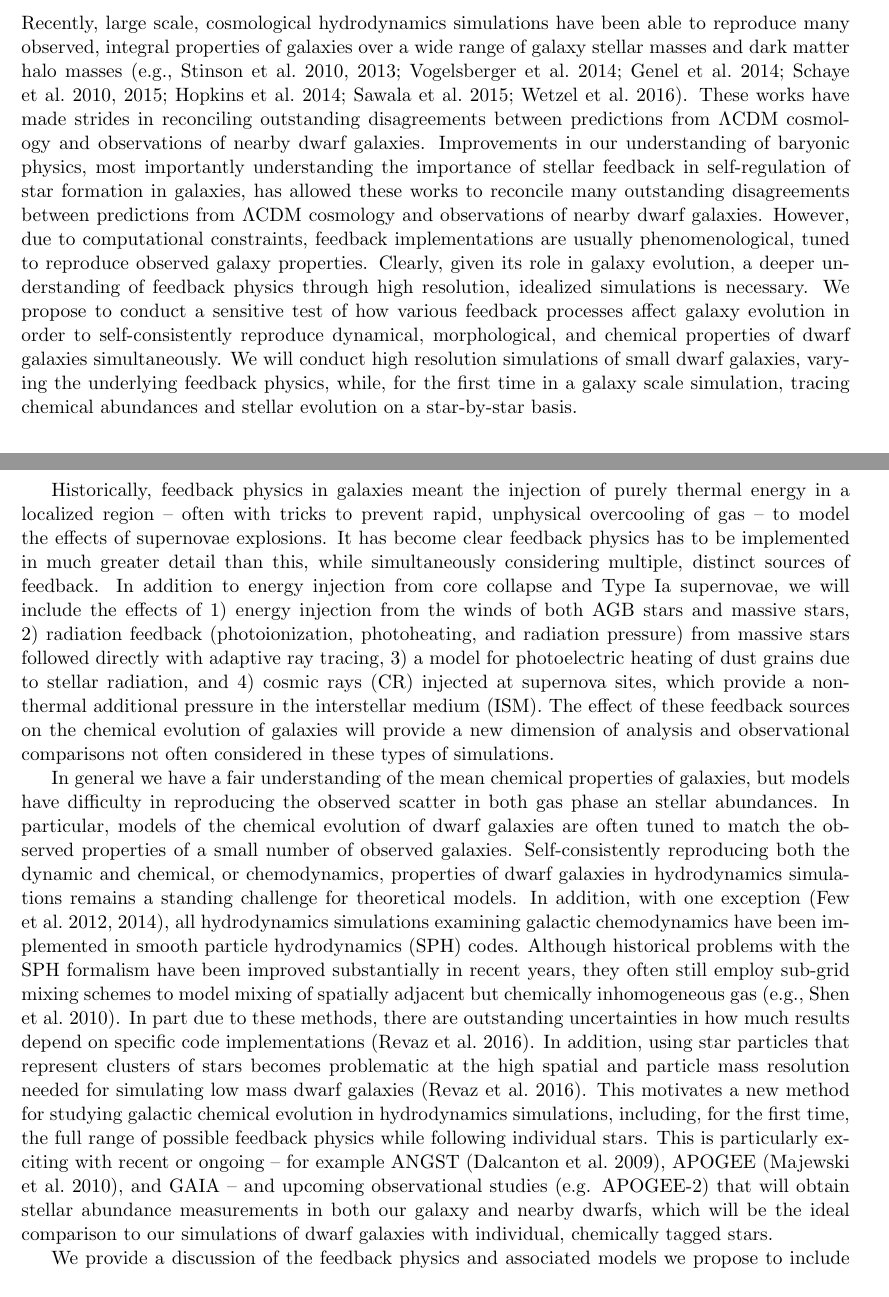
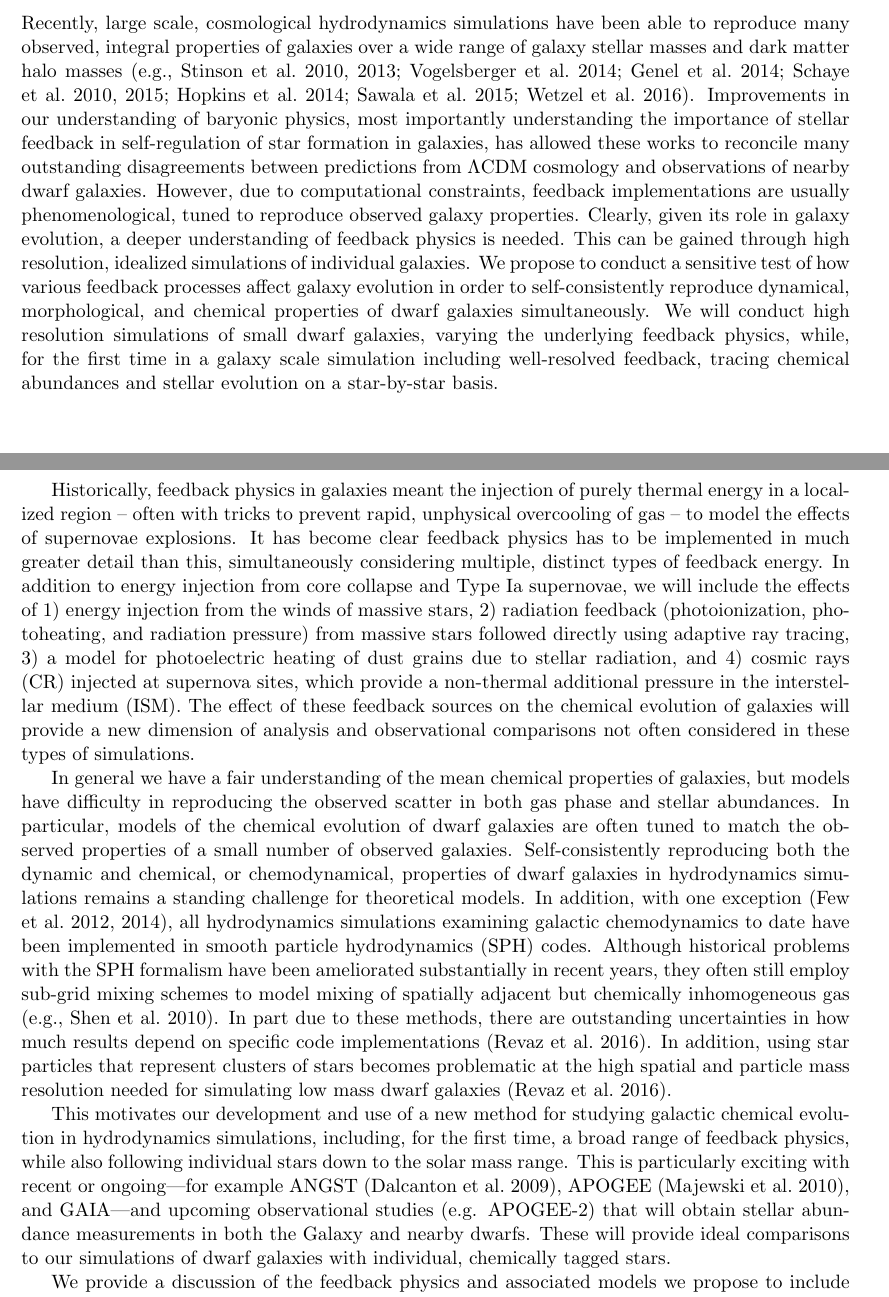
Before and after one commit to aemerick/xsede_proposal, a LaTeX document (main.tex): two parts of pages 1 and 2 of 12, joined at a grey line, cut so that both start at the same text. Compiled offline with pdfLaTeX.

Commit message:
completed introduction edits

```diff
--- a/main.tex
+++ b/main.tex
@@ -52,11 +52,17 @@ Both projects represent unique and novel endeavors in their respective sub-field
 
 \section{Star Formation, Feedback, and Chemodynamics of Galaxies}
 
-Recently, large scale, cosmological hydrodynamics simulations have been able to reproduce many observed, integral properties of galaxies over a wide range of galaxy stellar masses and dark matter halo masses \citep[\eg][]{MUGS2010, MAGICC2013, Illustris1, Illustris2, OWLS, EAGLE, FIRE, APOSTLE, Latte}. These works have made strides in reconciling outstanding disagreements between predictions from $\Lambda$CDM cosmology and observations of nearby dwarf galaxies. Improvements in our understanding of baryonic physics, most importantly understanding the importance of stellar feedback in self-regulation of star formation in galaxies, has allowed these works to reconcile many outstanding disagreements between predictions from $\Lambda$CDM cosmology and observations of nearby dwarf galaxies. However, due to computational constraints, feedback implementations are usually phenomenological, tuned to reproduce observed galaxy properties. Clearly, given its role in galaxy evolution, a deeper understanding of feedback physics through high resolution, idealized simulations is necessary. We propose to conduct a sensitive test of how various feedback processes affect galaxy evolution in order to self-consistently reproduce dynamical, morphological, and chemical properties of dwarf galaxies simultaneously. We will conduct high resolution simulations of small dwarf galaxies, varying the underlying feedback physics, while, for the first time in a galaxy scale simulation, tracing chemical abundances and stellar evolution on a star-by-star basis.
+Recently, large scale, cosmological hydrodynamics simulations have been able to reproduce many observed, integral properties of galaxies over a wide range of galaxy stellar masses and dark matter halo masses \citep[\eg][]{MUGS2010, MAGICC2013, Illustris1, Illustris2, OWLS, EAGLE, FIRE, APOSTLE, Latte}.
+%mm [redundant with following sentence]  These works have made strides in reconciling outstanding disagreements between predictions from $\Lambda$CDM cosmology and observations of nearby dwarf galaxies.
+Improvements in our understanding of baryonic physics, most importantly understanding the importance of stellar feedback in self-regulation of star formation in galaxies, has allowed these works to reconcile many outstanding disagreements between predictions from $\Lambda$CDM cosmology and observations of nearby dwarf galaxies. However, due to computational constraints, feedback implementations are usually phenomenological, tuned to reproduce observed galaxy properties. Clearly, given its role in galaxy evolution, a deeper understanding of feedback physics is needed. This can be gained through high resolution, idealized simulations of individual galaxies. We propose to conduct a sensitive test of how various feedback processes affect galaxy evolution in order to self-consistently reproduce dynamical, morphological, and chemical properties of dwarf galaxies simultaneously. We will conduct high resolution simulations of small dwarf galaxies, varying the underlying feedback physics, while, for the first time in a galaxy scale simulation including well-resolved feedback, tracing chemical abundances and stellar evolution on a star-by-star basis.
 
-Historically, feedback physics in galaxies meant the injection of purely thermal energy in a localized region -- often with tricks to prevent rapid, unphysical overcooling of gas -- to model the effects of supernovae explosions. It has become clear feedback physics has to be implemented in much greater detail than this, while simultaneously considering multiple, distinct sources of feedback. In addition to energy injection from core collapse and Type Ia supernovae, we will include the effects of 1) energy injection from the winds of both AGB stars and massive stars, 2) radiation feedback (photoionization, photoheating, and radiation pressure) from massive stars followed directly with adaptive ray tracing, 3) a model for photoelectric heating of dust grains due to stellar radiation, and 4) cosmic rays (CR) injected at supernova sites, which provide a non-thermal additional pressure in the interstellar medium (ISM). The effect of these feedback sources on the chemical evolution of galaxies will provide a new dimension of analysis and observational comparisons not often considered in these types of simulations.
+Historically, feedback physics in galaxies meant the injection of purely thermal energy in a localized region -- often with tricks to prevent rapid, unphysical overcooling of gas -- to model the effects of supernovae explosions. It has become clear feedback physics has to be implemented in much greater detail than this, simultaneously considering multiple, distinct types of feedback energy. In addition to energy injection from core collapse and Type Ia supernovae, we will include the effects of 1) energy injection from the winds of
+%mm both AGB stars and
+massive stars, 2) radiation feedback (photoionization, photoheating, and radiation pressure) from massive stars followed directly using adaptive ray tracing, 3) a model for photoelectric heating of dust grains due to stellar radiation, and 4) cosmic rays (CR) injected at supernova sites, which provide a non-thermal additional pressure in the interstellar medium (ISM). The effect of these feedback sources on the chemical evolution of galaxies will provide a new dimension of analysis and observational comparisons not often considered in these types of simulations.
 
-In general we have a fair understanding of the mean chemical properties of galaxies, but models have difficulty in reproducing the observed scatter in both gas phase an stellar abundances. In particular, models of the chemical evolution of dwarf galaxies are often tuned to match the observed properties of a small number of observed galaxies. Self-consistently reproducing both the dynamic and chemical, or chemodynamics, properties of dwarf galaxies in hydrodynamics simulations remains a standing challenge for theoretical models. In addition, with one exception \citep{Few2012, Few2014}, all hydrodynamics simulations examining galactic chemodynamics have been implemented in smooth particle hydrodynamics (SPH) codes. Although historical problems with the SPH formalism have been improved substantially in recent years, they often still employ sub-grid mixing schemes to model mixing of spatially adjacent but chemically inhomogeneous gas \citep[\eg][]{ShenWadsleyStinson2010}. In part due to these methods, there are outstanding uncertainties in how much results depend on specific code implementations \citep{Revaz2016}. In addition, using star particles that represent clusters of stars becomes problematic at the high spatial and particle mass resolution needed for simulating low mass dwarf galaxies \citep{Revaz2016}. This motivates a new method for studying galactic chemical evolution in hydrodynamics simulations, including, for the first time, the full range of possible feedback physics while following individual stars. This is particularly exciting with recent or ongoing -- for example ANGST \citep{ANGST2009}, APOGEE \citep{APOGEE2010}, and GAIA -- and upcoming observational studies (e.g. APOGEE-2) that will obtain stellar abundance measurements in both our galaxy and nearby dwarfs, which will be the ideal comparison to our simulations of dwarf galaxies with individual, chemically tagged stars.
+In general we have a fair understanding of the mean chemical properties of galaxies, but models have difficulty in reproducing the observed scatter in both gas phase and stellar abundances. In particular, models of the chemical evolution of dwarf galaxies are often tuned to match the observed properties of a small number of observed galaxies. Self-consistently reproducing both the dynamic and chemical, or chemodynamical, properties of dwarf galaxies in hydrodynamics simulations remains a standing challenge for theoretical models. In addition, with one exception \citep{Few2012, Few2014}, all hydrodynamics simulations examining galactic chemodynamics to date have been implemented in smooth particle hydrodynamics (SPH) codes. Although historical problems with the SPH formalism have been ameliorated substantially in recent years, they often still employ sub-grid mixing schemes to model mixing of spatially adjacent but chemically inhomogeneous gas \citep[\eg][]{ShenWadsleyStinson2010}. In part due to these methods, there are outstanding uncertainties in how much results depend on specific code implementations \citep{Revaz2016}. In addition, using star particles that represent clusters of stars becomes problematic at the high spatial and particle mass resolution needed for simulating low mass dwarf galaxies \citep{Revaz2016}.
+
+This motivates our development and use of a new method for studying galactic chemical evolution in hydrodynamics simulations, including, for the first time, a broad range of feedback physics, while also following individual stars down to the solar mass range. This is particularly exciting with recent or ongoing---for example ANGST \citep{ANGST2009}, APOGEE \citep{APOGEE2010}, and GAIA---and upcoming observational studies (e.g. APOGEE-2) that will obtain stellar abundance measurements in both the Galaxy and nearby dwarfs. These will provide ideal comparisons to our simulations of dwarf galaxies with individual, chemically tagged stars.
 
 We provide a discussion of the feedback physics and associated models we propose to include in our simulations. We seek to understand how each of these processes individually and together affect galactic dynamical and chemical structure.
 
```
